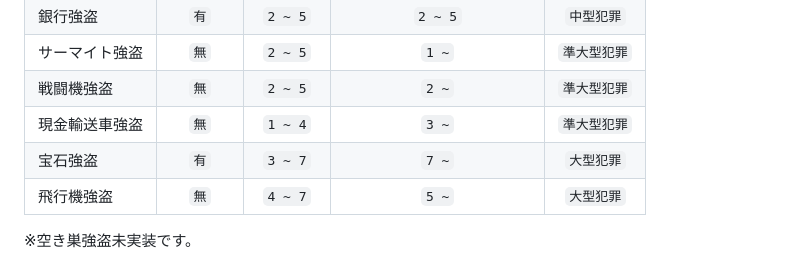
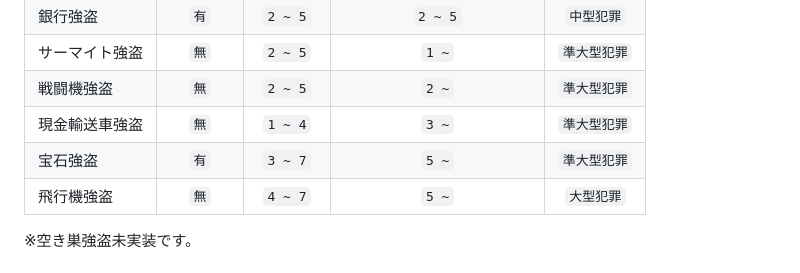
Before and after one commit to dev-LIBERTAS/fivemdocs, a Markdown page: rule/crime.md, the part around the change. Drawn GitHub-style.

```diff
--- a/rule/crime.md
+++ b/rule/crime.md
@@ -36,7 +36,7 @@ PD側が犯人を見失ってから`20分`経過したら`犯罪者が逃げ切
 | サーマイト強盗  | `無` | `2 ~ 5` | `1 ~` |`準大型犯罪`|
 | 戦闘機強盗  | `無` | `2 ~ 5` | `2 ~` |`準大型犯罪`|
 | 現金輸送車強盗  | `無` | `1 ~ 4` | `3 ~` |`準大型犯罪`|
-| 宝石強盗  | `有` | `3 ~ 7` | `7 ~` |`大型犯罪`|
+| 宝石強盗  | `有` | `3 ~ 7` | `5 ~` |`準大型犯罪`|
 | 飛行機強盗  | `無` | `4 ~ 7` | `5 ~` |`大型犯罪`|
 
 ※空き巣強盗未実装です。
```
